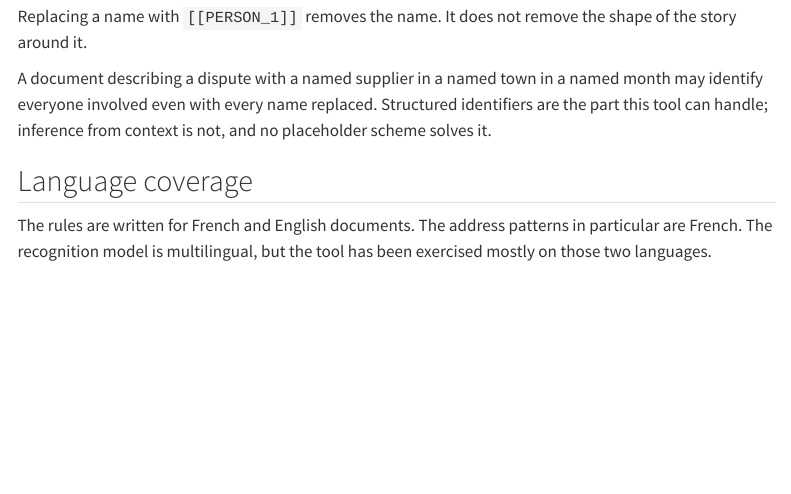
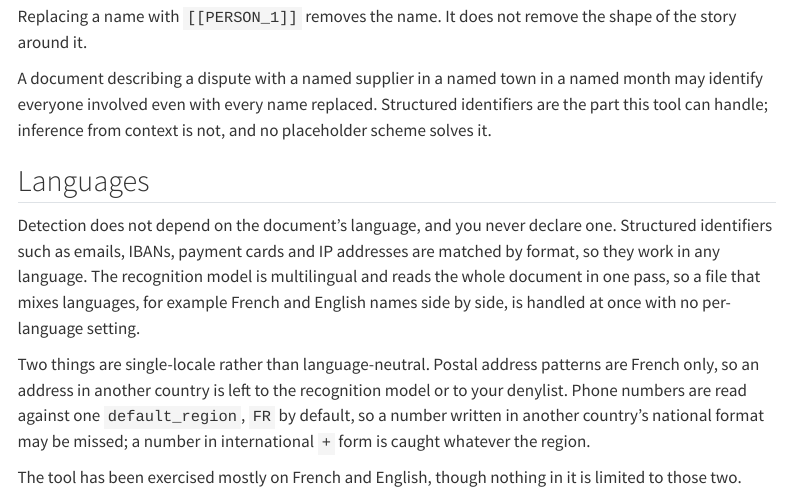
Before and after one commit to mcanouil/oboro, a Quarto document (docs/limitations.qmd): the page in a window 1100 px wide, from 1480 px down. Rendered offline with R 4.5, knitr and Pandoc in place of Quarto, with nearby package versions; menus at the side of the page are left out.

Commit message:
docs: clarify multilingual detection and the single-locale parts (#30)

```diff
--- a/docs/limitations.qmd
+++ b/docs/limitations.qmd
@@ -74,8 +74,14 @@ It does not remove the shape of the story around it.
 A document describing a dispute with a named supplier in a named town in a named month may identify everyone involved even with every name replaced.
 Structured identifiers are the part this tool can handle; inference from context is not, and no placeholder scheme solves it.
 
-## Language coverage
+## Languages
 
-The rules are written for French and English documents.
-The address patterns in particular are French.
-The recognition model is multilingual, but the tool has been exercised mostly on those two languages.
+Detection does not depend on the document's language, and you never declare one.
+Structured identifiers such as emails, IBANs, payment cards and IP addresses are matched by format, so they work in any language.
+The recognition model is multilingual and reads the whole document in one pass, so a file that mixes languages, for example French and English names side by side, is handled at once with no per-language setting.
+
+Two things are single-locale rather than language-neutral.
+Postal address patterns are French only, so an address in another country is left to the recognition model or to your denylist.
+Phone numbers are read against one `default_region`, `FR` by default, so a number written in another country's national format may be missed; a number in international `+` form is caught whatever the region.
+
+The tool has been exercised mostly on French and English, though nothing in it is limited to those two.
```
Also changed, not shown: docs/index.qmd (+4 -1 lines), README.md.
